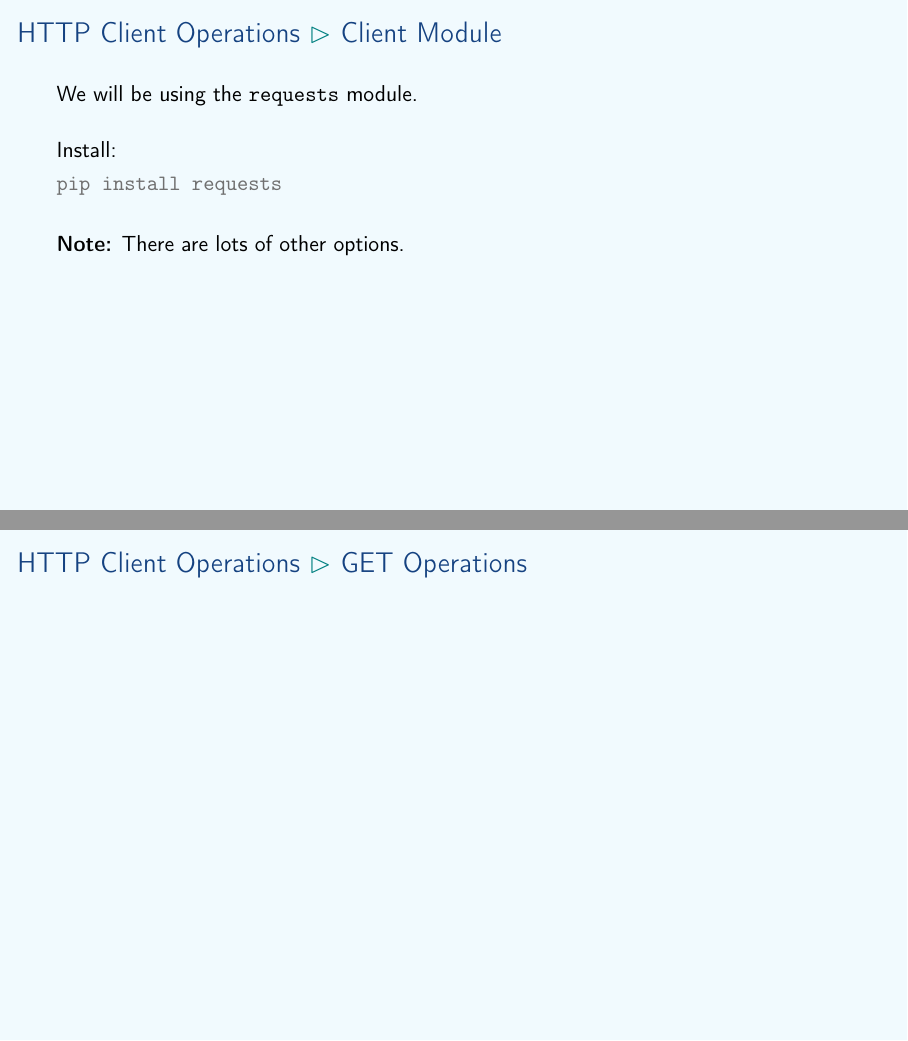
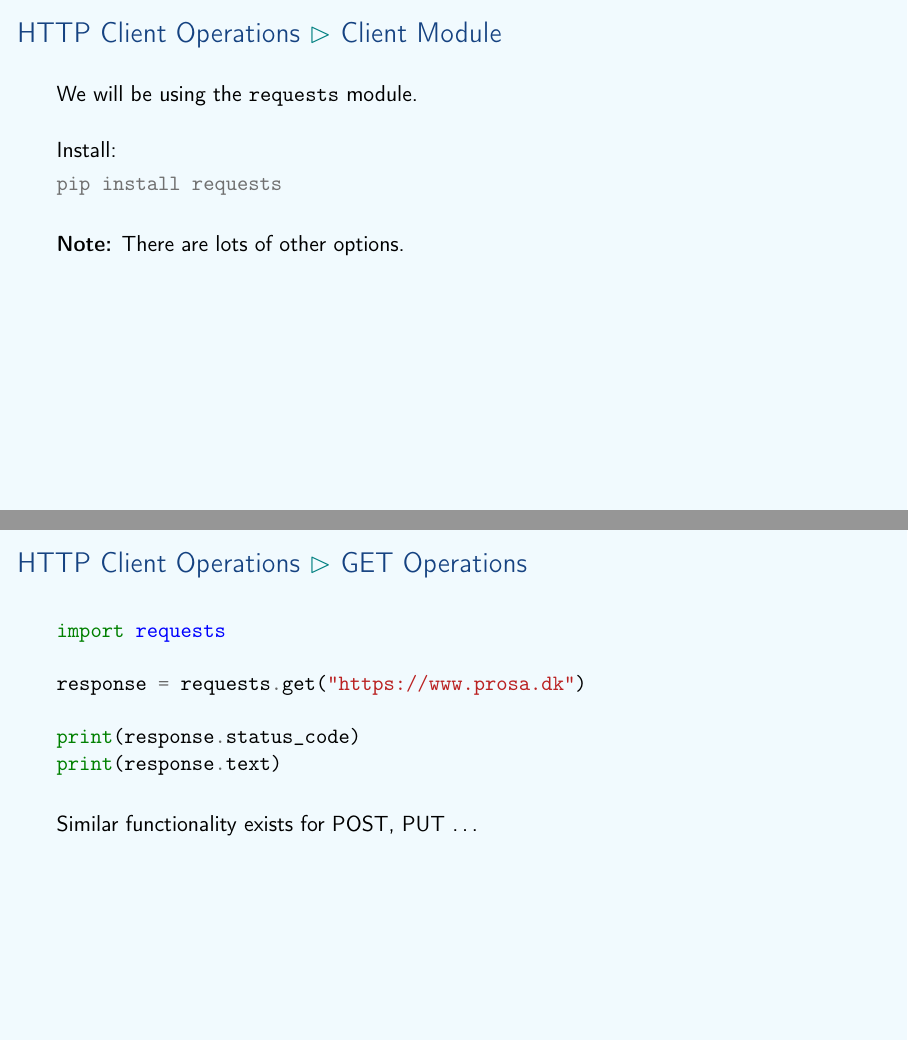
Before and after one commit to aslakjohansen/prosa-python, LaTeX slides (doc/part3_presentation.tex, which reads doc/part3_contents.tex): pages 3 and 4 of 28 before the commit and pages 3 and 5 of 29 after it, joined at a grey line. Compiled offline with pdfLaTeX.

Commit message:
Filled out the slide on HTTP GET operations

```diff
--- a/doc/part3_contents.tex
+++ b/doc/part3_contents.tex
@@ -39,6 +39,18 @@ pip install requests
 \begin{frame}[fragile]
   \frametitle{HTTP Client Operations \subpart{GET Operations}}
   \vspace{3mm}
+  \begin{minted}{python}
+import requests
+
+response = requests.get("https://www.prosa.dk")
+
+print(response.status_code)
+print(response.text)
+  \end{minted}
+
+  \pause
+  \vspace{5mm}
+  Similar functionality exists for POST, PUT \ldots
 \end{frame}
 
 % background color post
```
